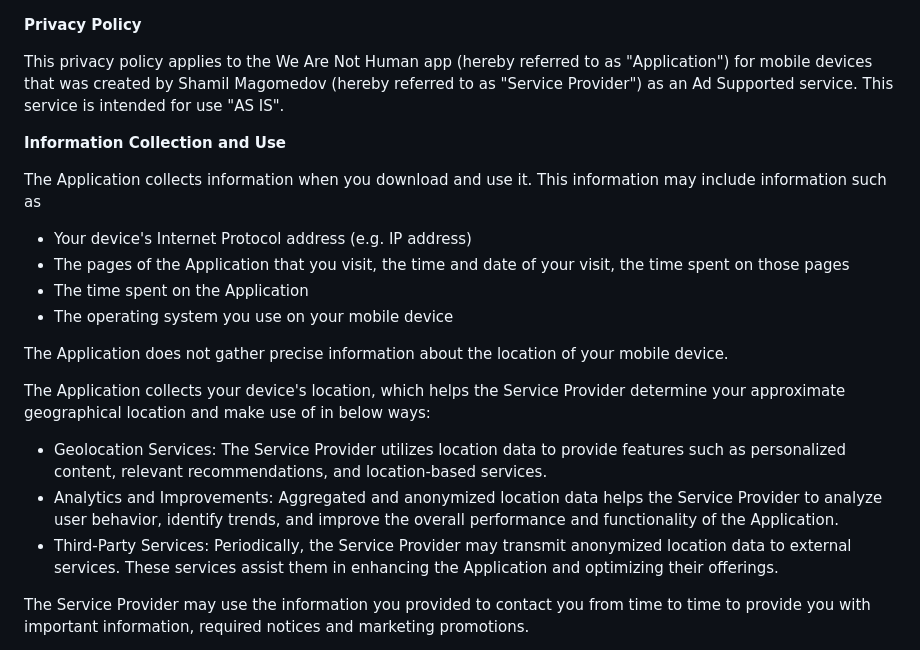
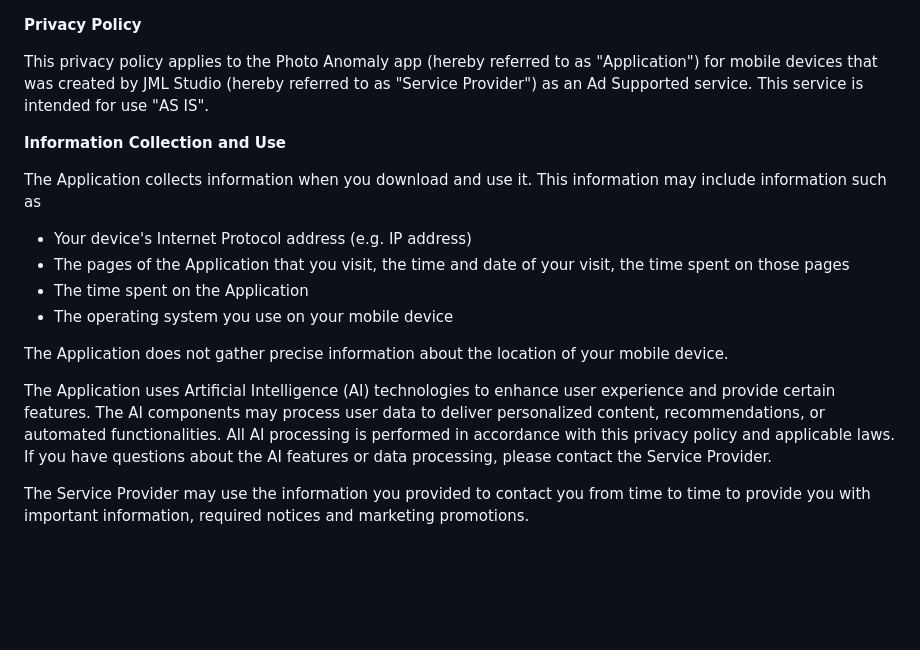
Before and after one commit to LastThylacine/LastThylacine.github.io, a Markdown page: README.md, the part around one of its changes. Drawn GitHub-style; blank space fills up the shorter version.

Commit message:
Revise privacy policy for Photo Anomaly app
Updated the privacy policy details to reflect the correct application name and service provider. Adjusted the effective date and modified sections regarding AI technologies and location data usage.

```diff
--- a/README.md
+++ b/README.md
@@ -1,6 +1,6 @@
 **Privacy Policy**
 
-This privacy policy applies to the We Are Not Human app (hereby referred to as "Application") for mobile devices that was created by Shamil Magomedov (hereby referred to as "Service Provider") as an Ad Supported service. This service is intended for use "AS IS".
+This privacy policy applies to the Photo Anomaly app (hereby referred to as "Application") for mobile devices that was created by JML Studio (hereby referred to as "Service Provider") as an Ad Supported service. This service is intended for use "AS IS".
 
 **Information Collection and Use**
 
@@ -13,11 +13,7 @@ The Application collects information when you download and use it. This informat
 
 The Application does not gather precise information about the location of your mobile device.
 
-The Application collects your device's location, which helps the Service Provider determine your approximate geographical location and make use of in below ways:
-
-*   Geolocation Services: The Service Provider utilizes location data to provide features such as personalized content, relevant recommendations, and location-based services.
-*   Analytics and Improvements: Aggregated and anonymized location data helps the Service Provider to analyze user behavior, identify trends, and improve the overall performance and functionality of the Application.
-*   Third-Party Services: Periodically, the Service Provider may transmit anonymized location data to external services. These services assist them in enhancing the Application and optimizing their offerings.
+The Application uses Artificial Intelligence (AI) technologies to enhance user experience and provide certain features. The AI components may process user data to deliver personalized content, recommendations, or automated functionalities. All AI processing is performed in accordance with this privacy policy and applicable laws. If you have questions about the AI features or data processing, please contact the Service Provider.
 
 The Service Provider may use the information you provided to contact you from time to time to provide you with important information, required notices and marketing promotions.
 
```
Also changed, not shown: other parts of README.md (+1 -1 lines).
